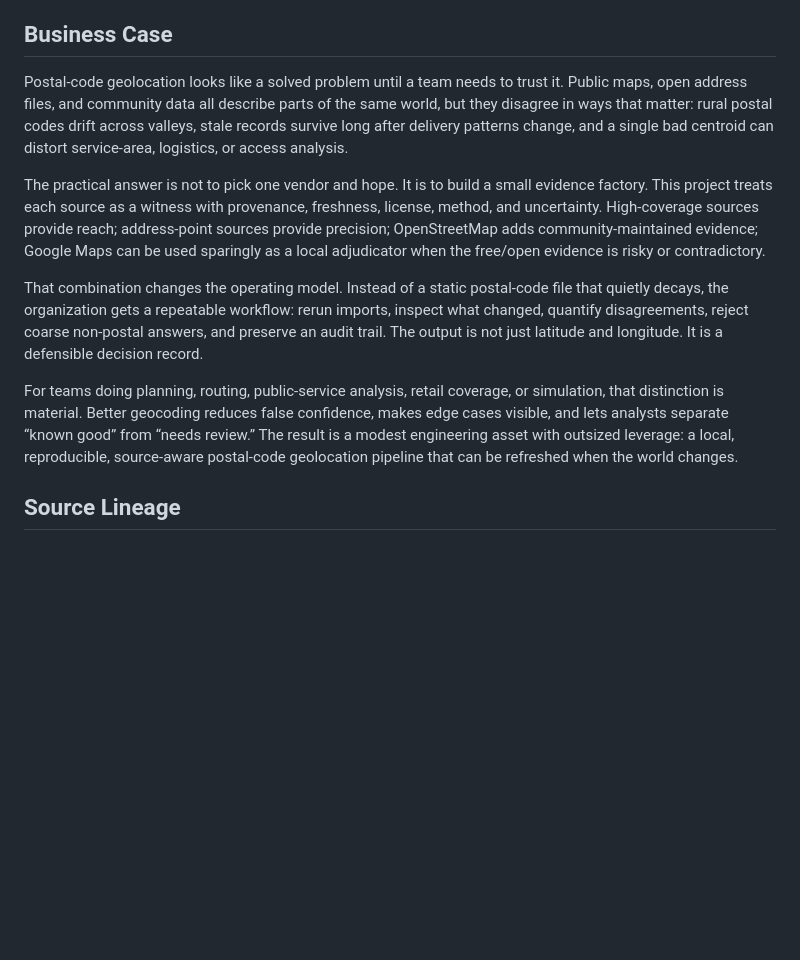
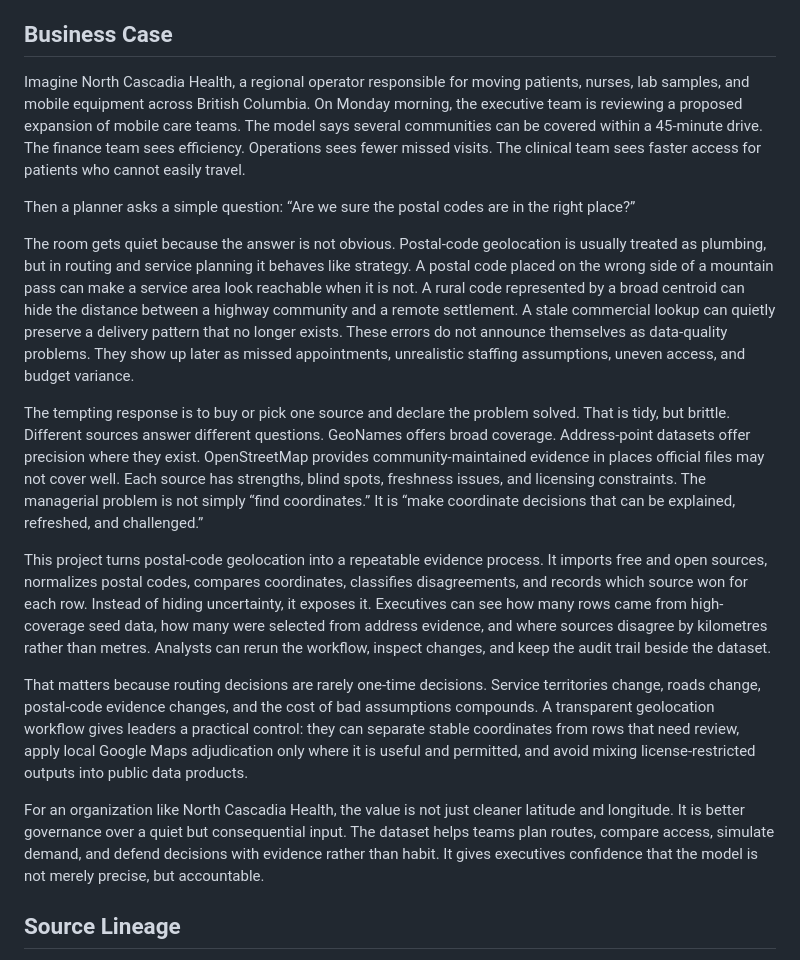
Before and after one commit to AndrewMichael2020/bc-postal-code-geolocation-from-open-sources, a Markdown page: README.md, the part around the change. Drawn GitHub-style; blank space fills up the shorter version.

Commit message:
Rewrite business case as executive routing scenario

```diff
--- a/README.md
+++ b/README.md
@@ -53,13 +53,19 @@ The committed dataset is the free/open reconstruction. It has not been cleaned o
 
 ## Business Case
 
-Postal-code geolocation looks like a solved problem until a team needs to trust it. Public maps, open address files, and community data all describe parts of the same world, but they disagree in ways that matter: rural postal codes drift across valleys, stale records survive long after delivery patterns change, and a single bad centroid can distort service-area, logistics, or access analysis.
+Imagine North Cascadia Health, a regional operator responsible for moving patients, nurses, lab samples, and mobile equipment across British Columbia. On Monday morning, the executive team is reviewing a proposed expansion of mobile care teams. The model says several communities can be covered within a 45-minute drive. The finance team sees efficiency. Operations sees fewer missed visits. The clinical team sees faster access for patients who cannot easily travel.
 
-The practical answer is not to pick one vendor and hope. It is to build a small evidence factory. This project treats each source as a witness with provenance, freshness, license, method, and uncertainty. High-coverage sources provide reach; address-point sources provide precision; OpenStreetMap adds community-maintained evidence; Google Maps can be used sparingly as a local adjudicator when the free/open evidence is risky or contradictory.
+Then a planner asks a simple question: “Are we sure the postal codes are in the right place?”
 
-That combination changes the operating model. Instead of a static postal-code file that quietly decays, the organization gets a repeatable workflow: rerun imports, inspect what changed, quantify disagreements, reject coarse non-postal answers, and preserve an audit trail. The output is not just latitude and longitude. It is a defensible decision record.
+The room gets quiet because the answer is not obvious. Postal-code geolocation is usually treated as plumbing, but in routing and service planning it behaves like strategy. A postal code placed on the wrong side of a mountain pass can make a service area look reachable when it is not. A rural code represented by a broad centroid can hide the distance between a highway community and a remote settlement. A stale commercial lookup can quietly preserve a delivery pattern that no longer exists. These errors do not announce themselves as data-quality problems. They show up later as missed appointments, unrealistic staffing assumptions, uneven access, and budget variance.
 
-For teams doing planning, routing, public-service analysis, retail coverage, or simulation, that distinction is material. Better geocoding reduces false confidence, makes edge cases visible, and lets analysts separate “known good” from “needs review.” The result is a modest engineering asset with outsized leverage: a local, reproducible, source-aware postal-code geolocation pipeline that can be refreshed when the world changes.
+The tempting response is to buy or pick one source and declare the problem solved. That is tidy, but brittle. Different sources answer different questions. GeoNames offers broad coverage. Address-point datasets offer precision where they exist. OpenStreetMap provides community-maintained evidence in places official files may not cover well. Each source has strengths, blind spots, freshness issues, and licensing constraints. The managerial problem is not simply “find coordinates.” It is “make coordinate decisions that can be explained, refreshed, and challenged.”
+
+This project turns postal-code geolocation into a repeatable evidence process. It imports free and open sources, normalizes postal codes, compares coordinates, classifies disagreements, and records which source won for each row. Instead of hiding uncertainty, it exposes it. Executives can see how many rows came from high-coverage seed data, how many were selected from address evidence, and where sources disagree by kilometres rather than metres. Analysts can rerun the workflow, inspect changes, and keep the audit trail beside the dataset.
+
+That matters because routing decisions are rarely one-time decisions. Service territories change, roads change, postal-code evidence changes, and the cost of bad assumptions compounds. A transparent geolocation workflow gives leaders a practical control: they can separate stable coordinates from rows that need review, apply local Google Maps adjudication only where it is useful and permitted, and avoid mixing license-restricted outputs into public data products.
+
+For an organization like North Cascadia Health, the value is not just cleaner latitude and longitude. It is better governance over a quiet but consequential input. The dataset helps teams plan routes, compare access, simulate demand, and defend decisions with evidence rather than habit. It gives executives confidence that the model is not merely precise, but accountable.
 
 ## Source Lineage
 
```
